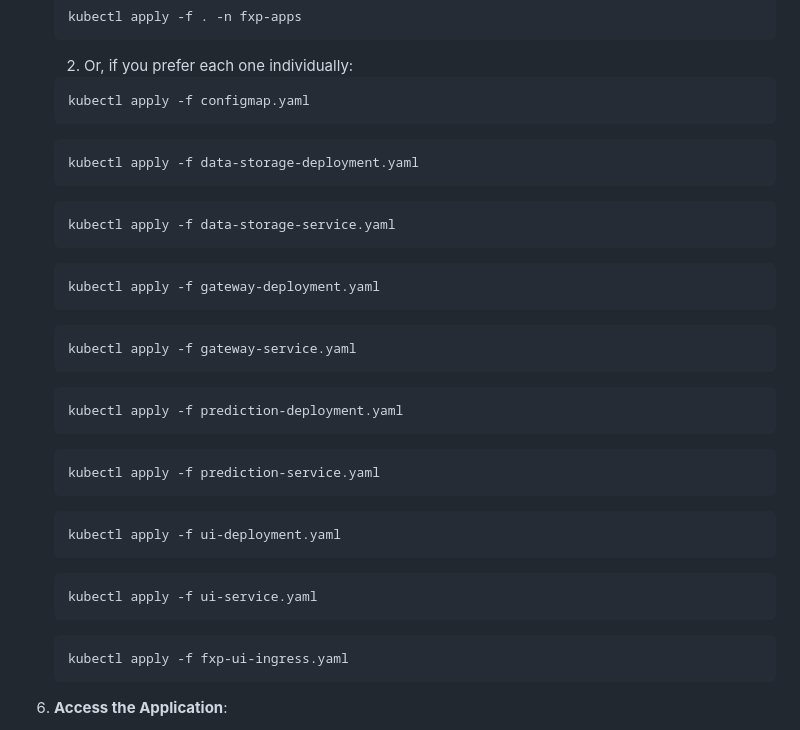
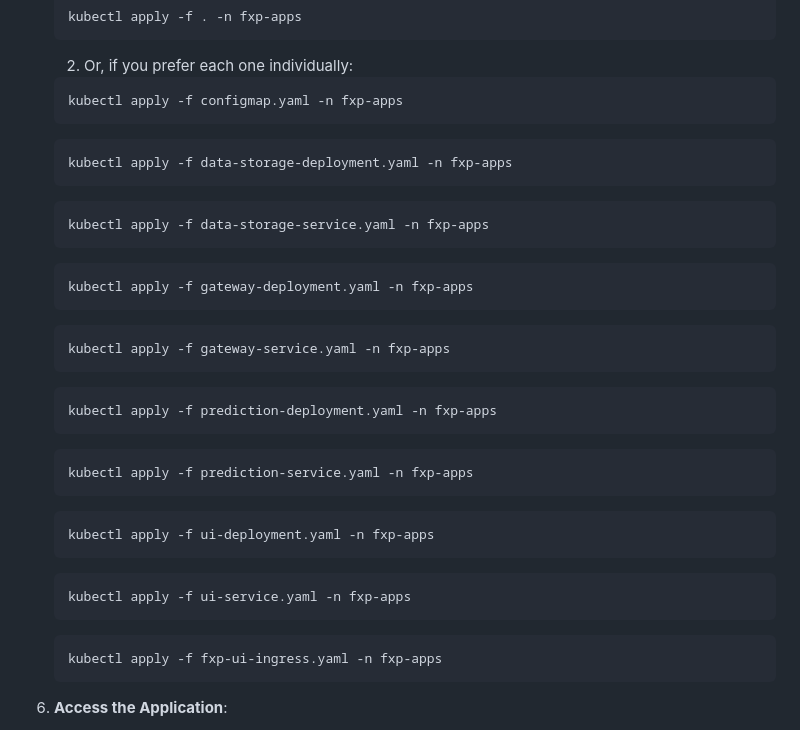
Before and after one commit to tarek-debug/Forex-Predictor, a Markdown page: readme.md, the part around the change. Drawn GitHub-style.

````diff
--- a/readme.md
+++ b/readme.md
@@ -142,35 +142,36 @@ kubectl get nodes
    ```
    2. Or, if you prefer each one individually:
    ```bash
-   kubectl apply -f configmap.yaml
+   kubectl apply -f configmap.yaml -n fxp-apps
    ```
    ```bash
-   kubectl apply -f data-storage-deployment.yaml
+   kubectl apply -f data-storage-deployment.yaml -n fxp-apps
    ```
    ```bash
-   kubectl apply -f data-storage-service.yaml
+   kubectl apply -f data-storage-service.yaml -n fxp-apps
    ```
    ```bash
-   kubectl apply -f gateway-deployment.yaml
+   kubectl apply -f gateway-deployment.yaml -n fxp-apps
    ```
    ```bash
-   kubectl apply -f gateway-service.yaml
+   kubectl apply -f gateway-service.yaml -n fxp-apps
    ```
    ```bash
-   kubectl apply -f prediction-deployment.yaml
+   kubectl apply -f prediction-deployment.yaml -n fxp-apps
    ```
    ```bash
-   kubectl apply -f prediction-service.yaml
+   kubectl apply -f prediction-service.yaml -n fxp-apps
    ```
    ```bash
-   kubectl apply -f ui-deployment.yaml
+   kubectl apply -f ui-deployment.yaml -n fxp-apps
    ```
    ```bash
-   kubectl apply -f ui-service.yaml
+   kubectl apply -f ui-service.yaml -n fxp-apps
    ```
    ```bash
-   kubectl apply -f fxp-ui-ingress.yaml
+   kubectl apply -f fxp-ui-ingress.yaml -n fxp-apps
    ```
+
 
 7. **Access the Application**:
    - Use `minikube service list` to find the IP and port of the UI service or check your cloud Kubernetes service dashboard.
````
